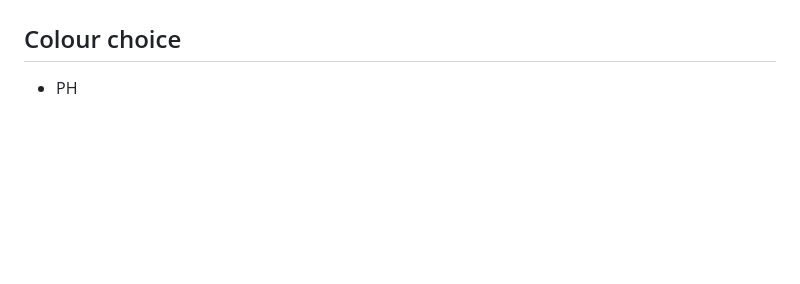
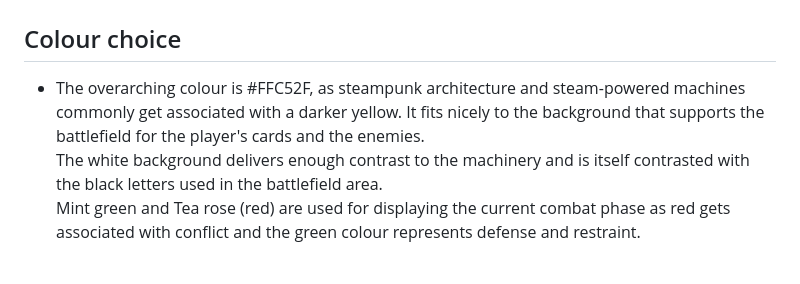
Before and after one commit to CI-Dominik/pp2-card-battle, a Markdown page: README.md, the part around one of its changes. Rendered like a GitHub page; blank space fills up the shorter version.

```diff
--- a/README.md
+++ b/README.md
@@ -132,7 +132,8 @@ The live page can be viewed here: [Link to Steampunk Struggle](https://ci-domini
 ## **DESIGN**
 
 ## Colour choice
-* PH
+* The overarching colour is #FFC52F, as steampunk architecture and steam-powered machines commonly get associated with a darker yellow. It fits nicely to the background that supports the battlefield for the player's cards and the enemies.<br>
+The white background delivers enough contrast to the machinery and is itself contrasted with the black letters used in the battlefield area. <br>Mint green and Tea rose (red) are used for displaying the current combat phase as red gets associated with conflict and the green colour represents defense and restraint.
 
 <br>
 
```
Also changed, not shown: other parts of README.md (+21 -10 lines), docs/colour-palette.jpg (added), docs/html-validation.jpg (added), docs/javascript-validation.jpg (added), docs/javascript-validation2.jpg (added), docs/javascript-validation3.jpg (added), docs/javascript-validation4.jpg (added), 4 other files.
